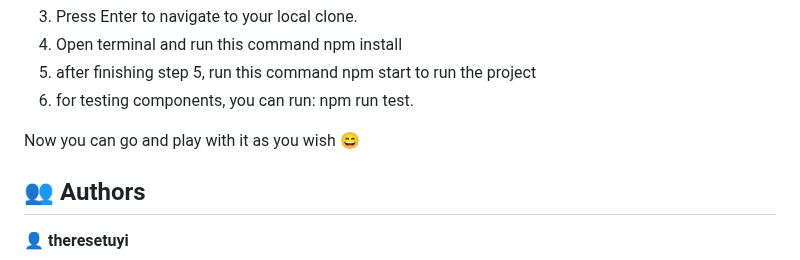
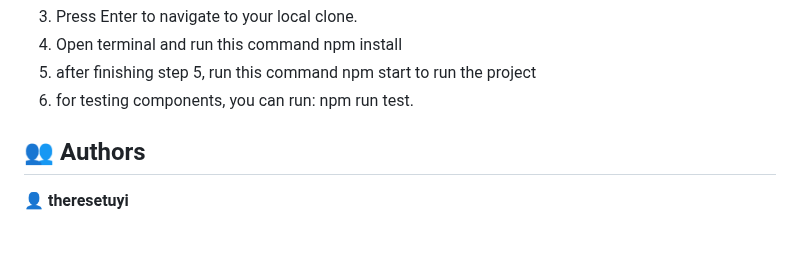
Before and after one commit to theresetuyi/Awesome-books-with-ES6, a Markdown page: README.md, the part around the change. Rendered like a GitHub page; blank space fills up the shorter version.

```diff
--- a/README.md
+++ b/README.md
@@ -84,7 +84,6 @@ To get a local copy of this exercice, Please follow these simple example steps.
 5. after finishing step 5, run this command npm start to run the project
 6. for testing components, you can run: npm run test.
 
-Now you can go and play with it as you wish :smile:
 
 ## 👥 Authors <a name="authors"></a>
 
```
